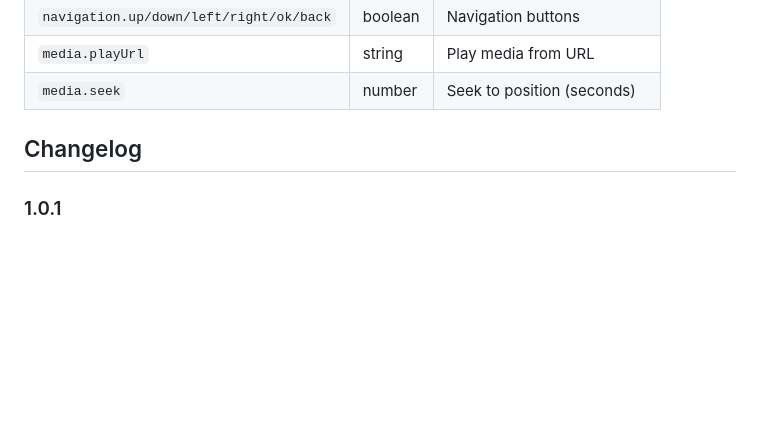
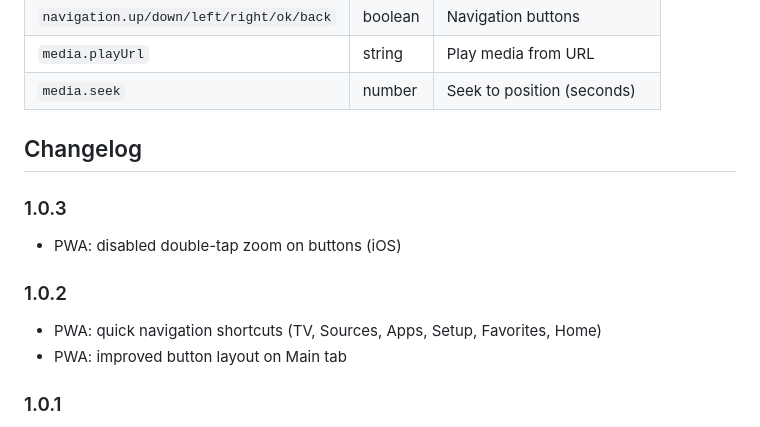
Before and after one commit to sadam6752-tech/ioBroker.dune-hd-remote, a Markdown page: README.md, the part around the change. Drawn GitHub-style; blank space fills up the shorter version.

Commit message:
docs: add 1.0.2 and 1.0.3 to README changelog

```diff
--- a/README.md
+++ b/README.md
@@ -87,6 +87,13 @@ The URL is also stored in the `info.pwaUrl` state.
 
 ## Changelog
 
+### 1.0.3
+- PWA: disabled double-tap zoom on buttons (iOS)
+
+### 1.0.2
+- PWA: quick navigation shortcuts (TV, Sources, Apps, Setup, Favorites, Home)
+- PWA: improved button layout on Main tab
+
 ### 1.0.1
 - PWA: text input field to send text to the player's on-screen keyboard
 - PWA: Play URL field for direct media playback from any URL
```
